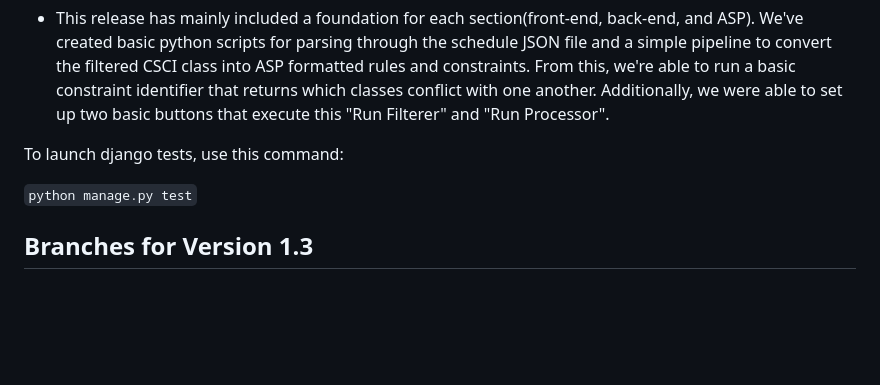
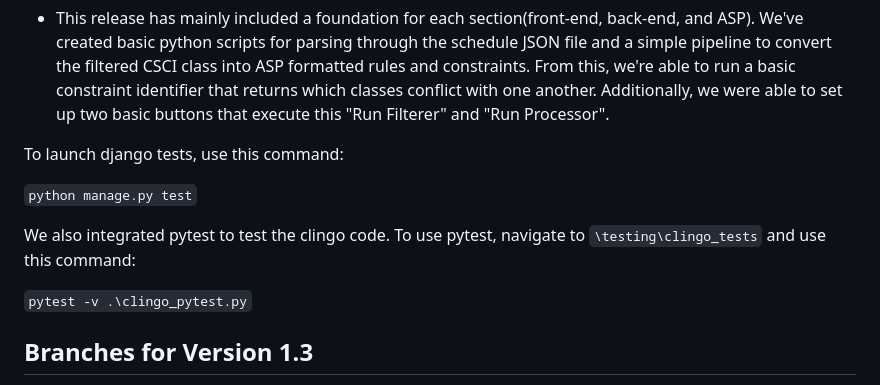
Before and after one commit to WhoDis-MaName/Capstone-Team14, a Markdown page: README.md, the part around the change. Drawn GitHub-style; blank space fills up the shorter version.

```diff
--- a/README.md
+++ b/README.md
@@ -109,6 +109,10 @@ To launch django tests, use this command:
 
 `python manage.py test`
 
+We also integrated pytest to test the clingo code. To use pytest, navigate to `\testing\clingo_tests` and use this command:
+
+`pytest -v .\clingo_pytest.py`
+
 ## Branches for Version 1.3
 
 - origin/josh/test: Josh and Andra worked on some pytest implementations
```
